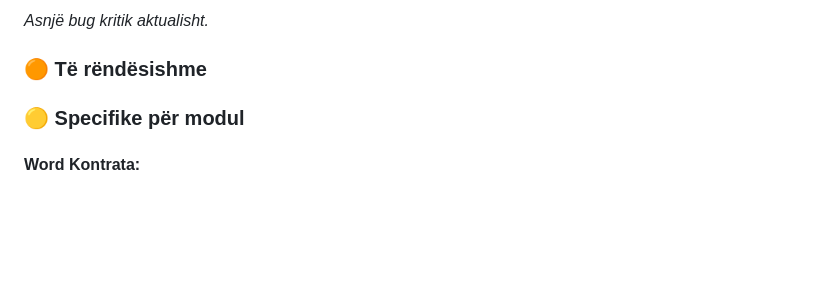
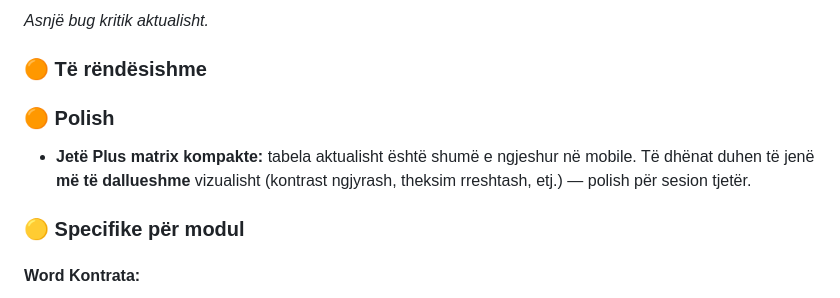
Before and after one commit to gjonbalajagon-blip/sigal-platform, a Markdown page: docs/STATUS.md, the part around the change. Drawn GitHub-style; blank space fills up the shorter version.

Commit message:
docs: note follow-up — Jete matrix readability në mobile (polish)

```diff
--- a/docs/STATUS.md
+++ b/docs/STATUS.md
@@ -51,6 +51,10 @@ Aktualisht nuk ka bug kritik. Modulet e mbetura: Detyrat, Produkti, Dokumentet (
 _Asnjë bug kritik aktualisht._
 
 ### 🟠 Të rëndësishme
+
+### 🟠 Polish
+
+- **Jetë Plus matrix kompakte:** tabela aktualisht është shumë e ngjeshur në mobile. Të dhënat duhen të jenë **më të dallueshme** vizualisht (kontrast ngjyrash, theksim rreshtash, etj.) — polish për sesion tjetër.
 
 ### 🟡 Specifike për modul
 
```
